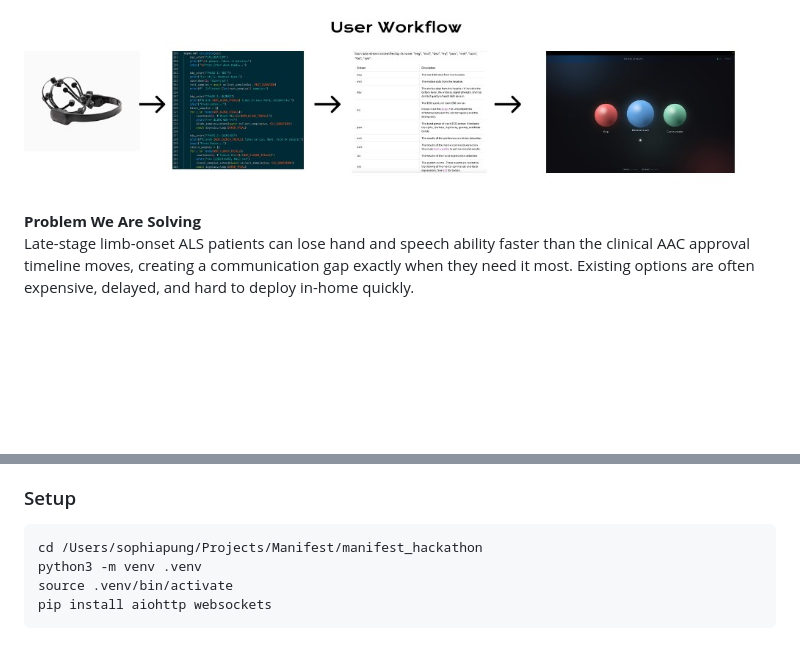
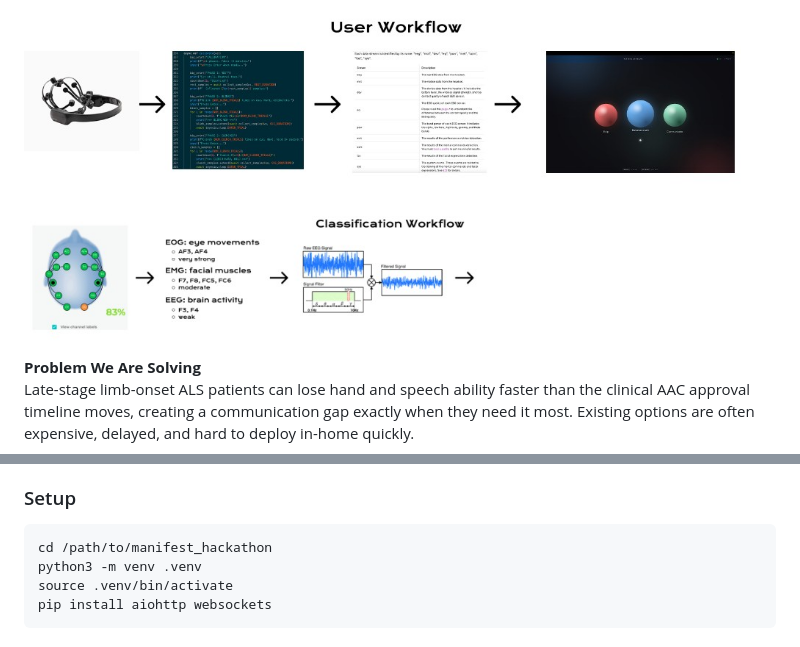
Before and after one commit to Kevindo001/manifest_hackathon, a Markdown page: README.md, 2 parts joined by grey strips. Rendered like a GitHub page; pictures changed too: docs/images/classification-workflow.png (added); blank space fills up the shorter version.

Commit message:
adding classification diagram

````diff
--- a/README.md
+++ b/README.md
@@ -1,6 +1,8 @@
 # Manifest
 
 ![Manifest workflow](docs/images/workflow.png)
+
+![Classification workflow](docs/images/classification-workflow.png)
 
 **Problem We Are Solving**
 Late-stage limb-onset ALS patients can lose hand and speech ability faster than the clinical AAC approval timeline moves, creating a communication gap exactly when they need it most. Existing options are often expensive, delayed, and hard to deploy in-home quickly.
@@ -30,7 +32,7 @@ Legacy AAC assumes the patient must fully author each message; Manifest shifts t
 
 ### Setup
 ```bash
-cd /Users/sophiapung/Projects/Manifest/manifest_hackathon
+cd /path/to/manifest_hackathon
 python3 -m venv .venv
 source .venv/bin/activate
 pip install aiohttp websockets
````
